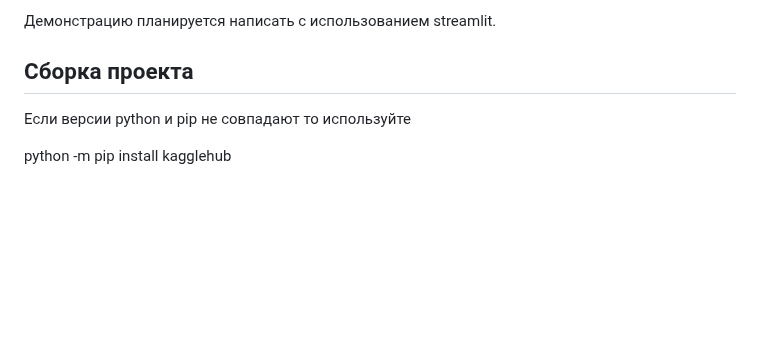
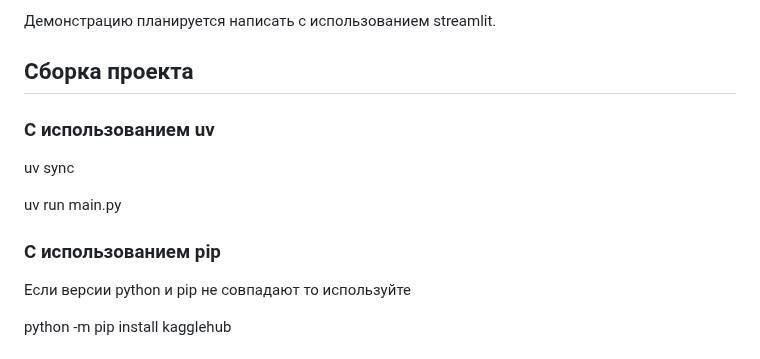
Before and after one commit to xzxolop/large-text-analysis, a Markdown page: README.md, the part around the change. GitHub-like rendering; blank space fills up the shorter version.

Commit message:
Добавил документацию

```diff
--- a/README.md
+++ b/README.md
@@ -22,6 +22,14 @@ data
 Демонстрацию планируется написать с использованием streamlit.
 
 ## Сборка проекта
+
+### С использованием uv
+
+uv sync
+
+uv run main.py
+
+### С использованием pip
 
 Если версии python и pip не совпадают то используйте
 
```
